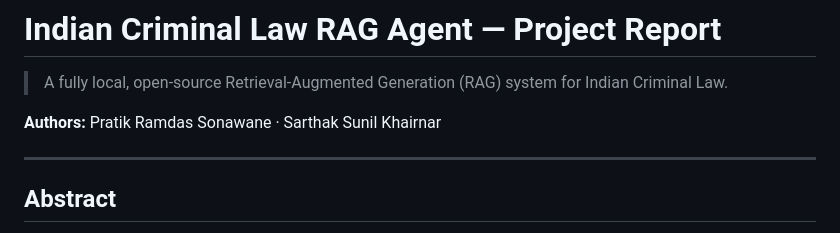
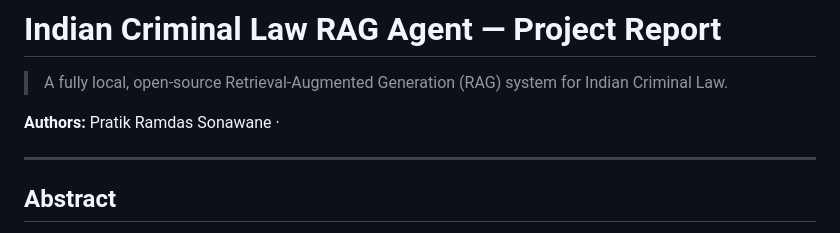
Before and after one commit to Pratik2207/indian-criminal-law-rag-agent, a Markdown page: report.md, the part around the change. Drawn GitHub-style.

Commit message:
Remove one author from project report

```diff
--- a/report.md
+++ b/report.md
@@ -2,7 +2,7 @@
 
 > A fully local, open-source Retrieval-Augmented Generation (RAG) system for Indian Criminal Law.
 
-**Authors:** Pratik Ramdas Sonawane · Sarthak Sunil Khairnar
+**Authors:** Pratik Ramdas Sonawane ·
 
 ---
 
```
